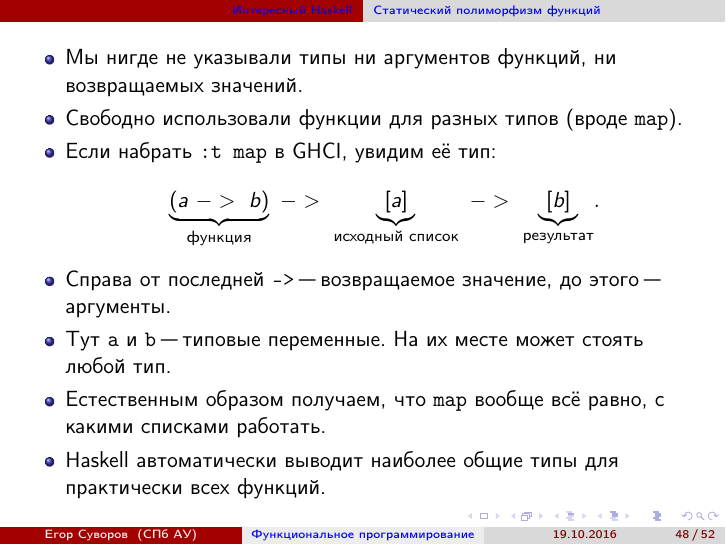
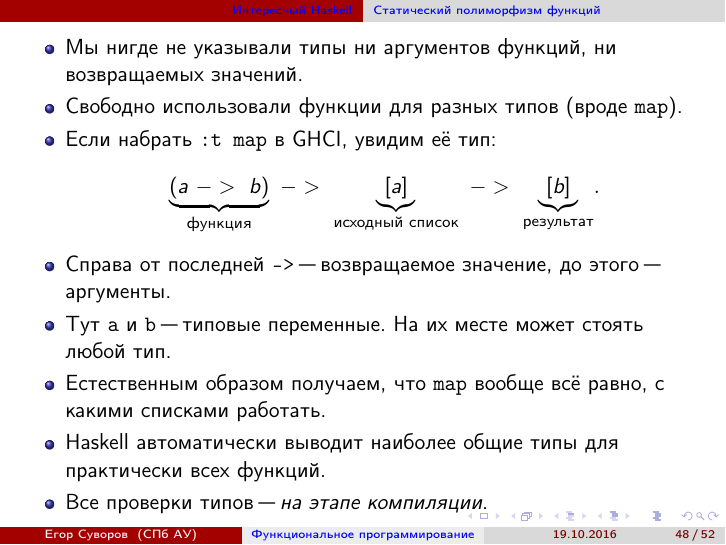
Before and after one commit to yeputons/fall-2016-paradigms, LaTeX slides (161026/161026.tex, which reads 161026/02-haskell-03-polymorph.tex): page 71 of 104. Compiled offline with pdfLaTeX.

Commit message:
161026: add note about compile-time to 02-haskell-03-polymorph

```diff
--- a/161026/02-haskell-03-polymorph.tex
+++ b/161026/02-haskell-03-polymorph.tex
@@ -16,6 +16,7 @@
 		\item Тут \t{a} и \t{b} "--- типовые переменные. На их месте может стоять любой тип.
 		\item Естественным образом получаем, что \t{map} вообще всё равно, с какими списками работать.
 		\item Haskell автоматически выводит наиболее общие типы для практически всех функций.
+		\item Все проверки типов "--- \textit{на этапе компиляции}.
 	\end{itemize}
 \end{frame}
 
```
